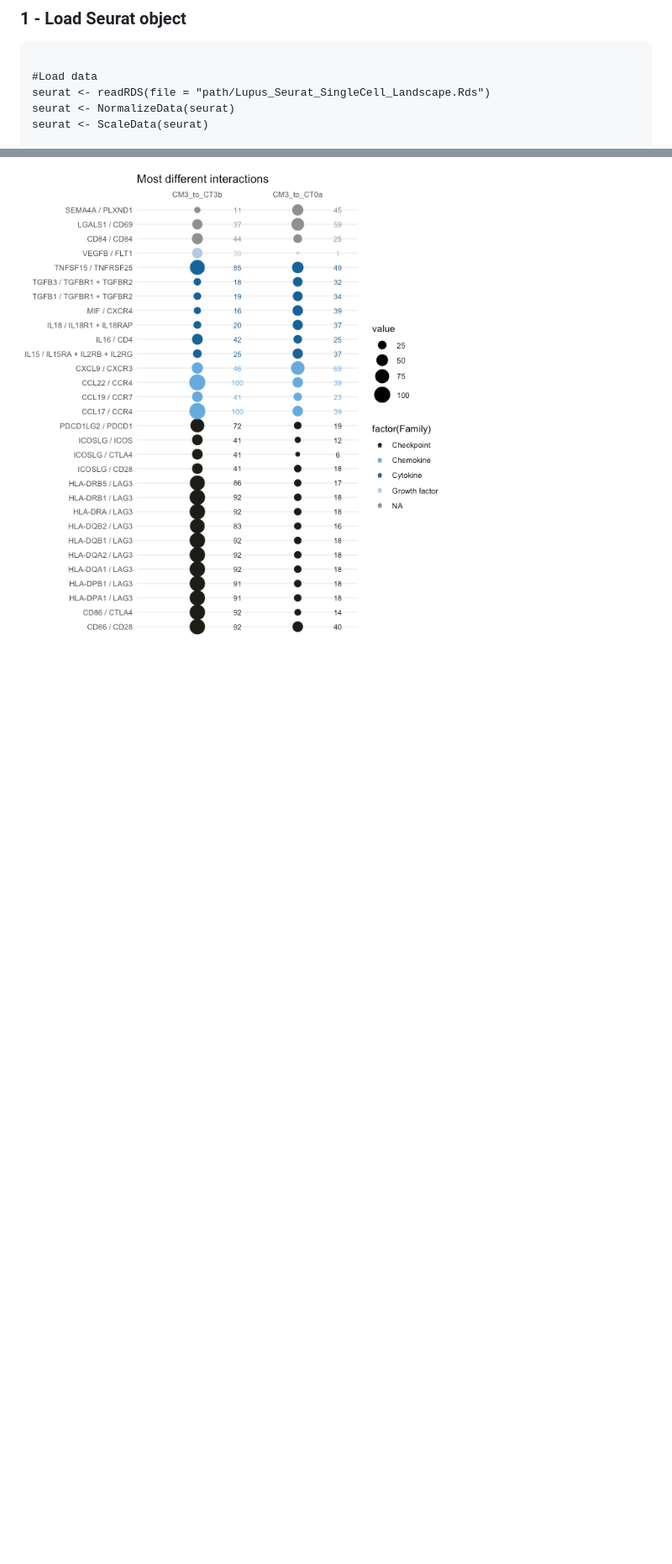
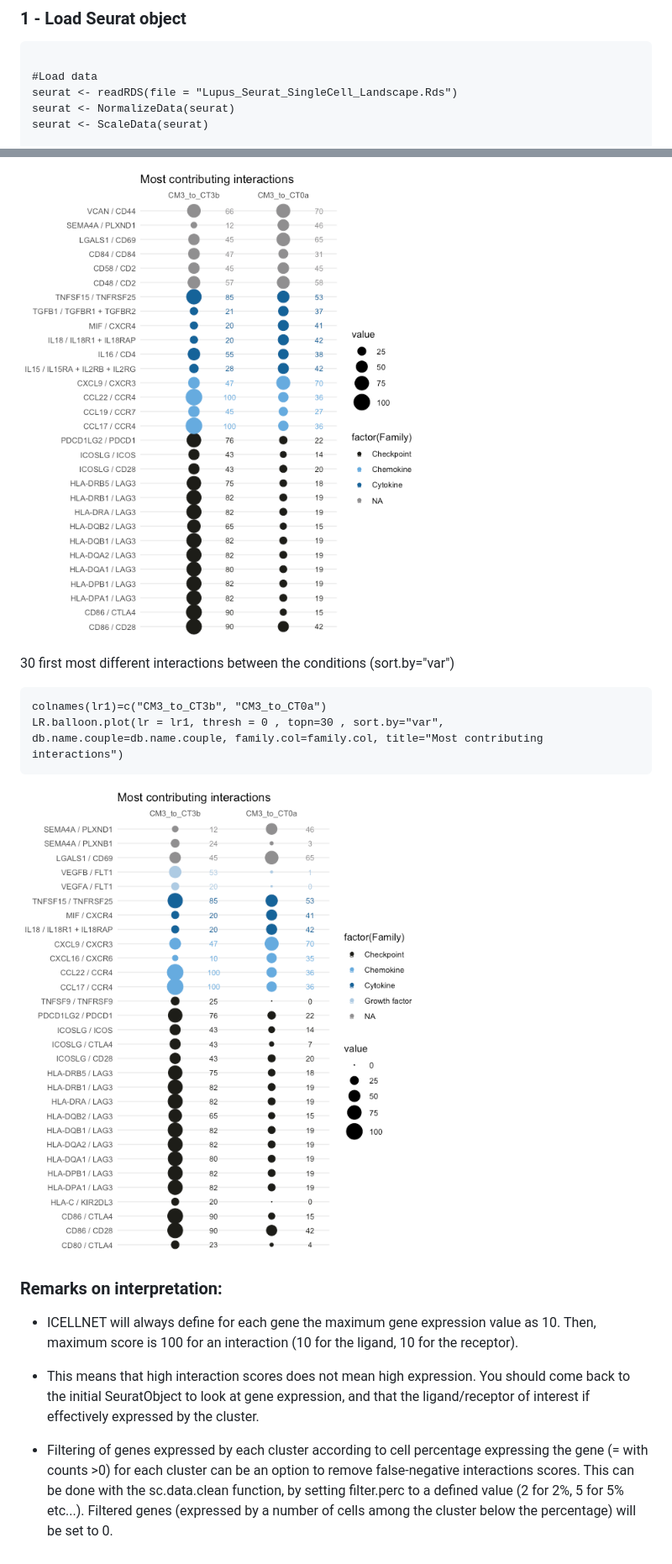
Before and after one commit to soumelis-lab/ICELLNET, a Markdown page: Exemple2_scRNAseq.md, 2 parts joined by grey strips. Shown at 84% size. Rendered like a GitHub page; pictures changed too: pictures/ICELLNET_scRNAseq_balloon.png (deleted), pictures/ICELLNET_scRNAseq_balloon1.png (added), pictures/ICELLNET_scRNAseq_balloon2.png (added); blank space fills up the shorter version.

````diff
--- a/Exemple2_scRNAseq.md
+++ b/Exemple2_scRNAseq.md
@@ -27,7 +27,7 @@ head(db.name.couple)
 ```{r, warning=F, echo=T}
 
 #Load data
-seurat <- readRDS(file = "path/Lupus_Seurat_SingleCell_Landscape.Rds")
+seurat <- readRDS(file = "Lupus_Seurat_SingleCell_Landscape.Rds")
 seurat <- NormalizeData(seurat)
 seurat <- ScaleData(seurat)
 
@@ -117,2 +142,18 @@ LR.balloon.plot(lr = delta.com, thresh = 0 , topn=30 , db.name.couple=db.name.co
 ```
-![](pictures/ICELLNET_scRNAseq_balloon.png)
+![](pictures/ICELLNET_scRNAseq_balloon1.png)
+
+
+30 first most different interactions between the conditions (sort.by="var")
+```{r, warning=F, echo=T}
+colnames(lr1)=c("CM3_to_CT3b", "CM3_to_CT0a")
+LR.balloon.plot(lr = lr1, thresh = 0 , topn=30 , sort.by="var",  db.name.couple=db.name.couple, family.col=family.col, title="Most contributing interactions")
+```
+![](pictures/ICELLNET_scRNAseq_balloon2.png)
+
+### Remarks on interpretation:
+
+- ICELLNET will always define for each gene the maximum gene expression value as 10. Then, maximum score is 100 for an interaction (10 for the ligand, 10 for the receptor).
+
+- This means that high interaction scores does not mean high expression. You should come back to the initial SeuratObject to look at gene expression, and that the ligand/receptor of interest if effectively expressed by the cluster.
+
+- Filtering of genes expressed by each cluster according to cell percentage expressing the gene (= with counts >0) for each cluster can be an option to remove false-negative interactions scores. This can be done with the sc.data.clean function, by setting filter.perc to a defined value (2 for 2%, 5 for 5% etc...). Filtered genes (expressed by a number of cells among the cluster below the percentage) will be set to 0.
````
Also changed, not shown: other parts of Exemple2_scRNAseq.md (+33 -8 lines), README.md (+8 -19 lines), Vignette.md (+13 -10 lines), pictures/ICELLNET_scRNAseq_barplot.png, 5 other files.
